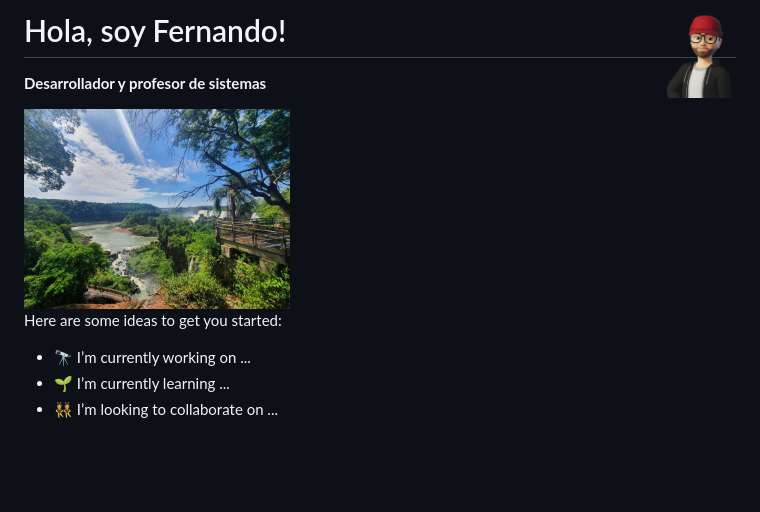
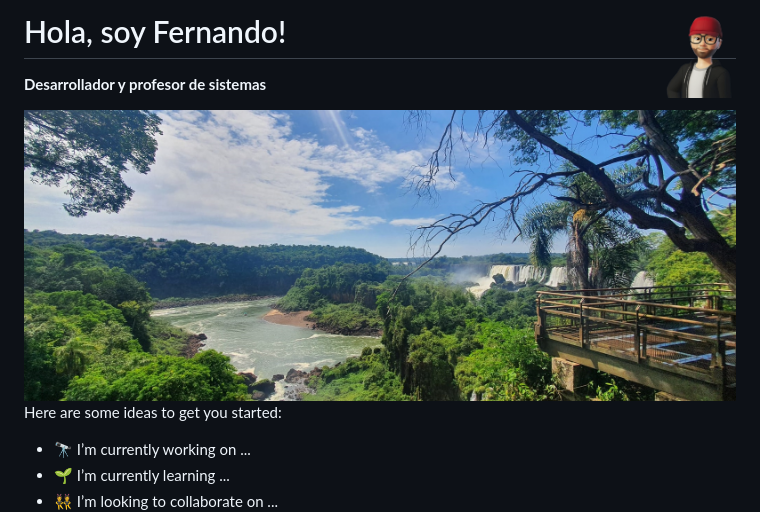
Before and after one commit to forquera/forquera, a Markdown page: README.md, the part around the change. GitHub-like rendering; pictures changed too: images/banner2.jpg (added); blank space fills up the shorter version.

Commit message:
nueva imagen

```diff
--- a/README.md
+++ b/README.md
@@ -2,7 +2,7 @@
 
 **Desarrollador y profesor de sistemas**
 
-<img src="./images/banner.jpg" borderRadius='1rem' boxShadow = '0 5px 18px rgba(0,0,0,0.3)' height="200"/>
+<img src="./images/banner2.jpg" borderRadius='1rem' boxShadow = '0 5px 18px rgba(0,0,0,0.3)'/>
 <!--
 **forquera/forquera** is a ✨ _special_ ✨ repository because its `README.md` (this file) appears on your GitHub profile.
 
```
